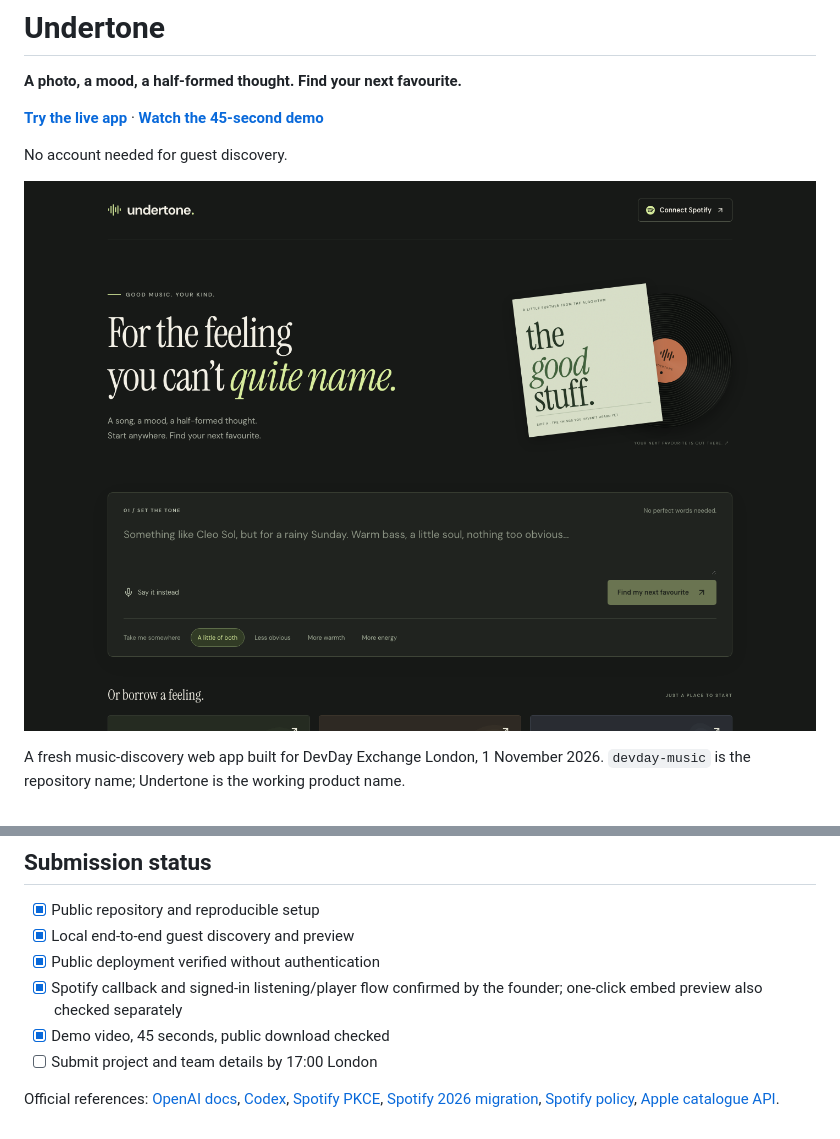
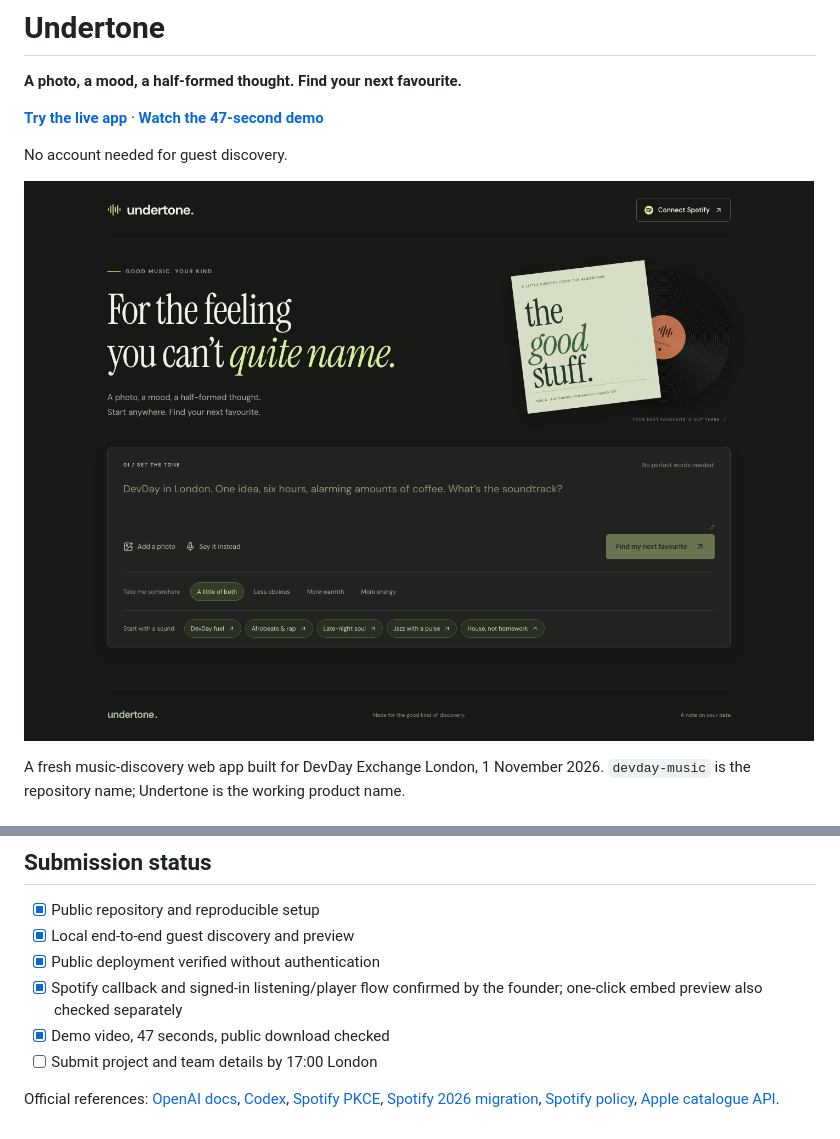
Before and after one commit to tobiadey/devday-music, a Markdown page: README.md, 2 parts joined by grey strips. Rendered like a GitHub page; pictures changed too: docs/undertone.png.

Commit message:
Refresh public multimodal demo and verification notes

```diff
--- a/README.md
+++ b/README.md
@@ -2,7 +2,7 @@
 
 **A photo, a mood, a half-formed thought. Find your next favourite.**
 
-**[Try the live app](https://devday-music.vercel.app)** · **[Watch the 45-second demo](https://github.com/tobiadey/devday-music/releases/download/hackathon-demo/undertone-demo.mp4)**
+**[Try the live app](https://devday-music.vercel.app)** · **[Watch the 47-second demo](https://github.com/tobiadey/devday-music/releases/download/hackathon-demo/undertone-demo.mp4)**
 
 No account needed for guest discovery.
 
@@ -94,7 +94,7 @@ Codex checked current documentation, wrote the application, caught an origin-che
 - [x] Local end-to-end guest discovery and preview
 - [x] Public deployment verified without authentication
 - [x] Spotify callback and signed-in listening/player flow confirmed by the founder; one-click embed preview also checked separately
-- [x] Demo video, 45 seconds, public download checked
+- [x] Demo video, 47 seconds, public download checked
 - [ ] Submit project and team details by 17:00 London
 
 Official references: [OpenAI docs](https://developers.openai.com/), [Codex](https://developers.openai.com/codex), [Spotify PKCE](https://developer.spotify.com/documentation/web-api/tutorials/code-pkce-flow), [Spotify 2026 migration](https://developer.spotify.com/documentation/web-api/tutorials/february-2026-migration-guide), [Spotify policy](https://developer.spotify.com/policy), [Apple catalogue API](https://performance-partners.apple.com/search-api).
```
Also changed, not shown: BUILD_LOG.md (+6 -0 lines), docs/SUBMISSION.md (+1 -1 lines).
